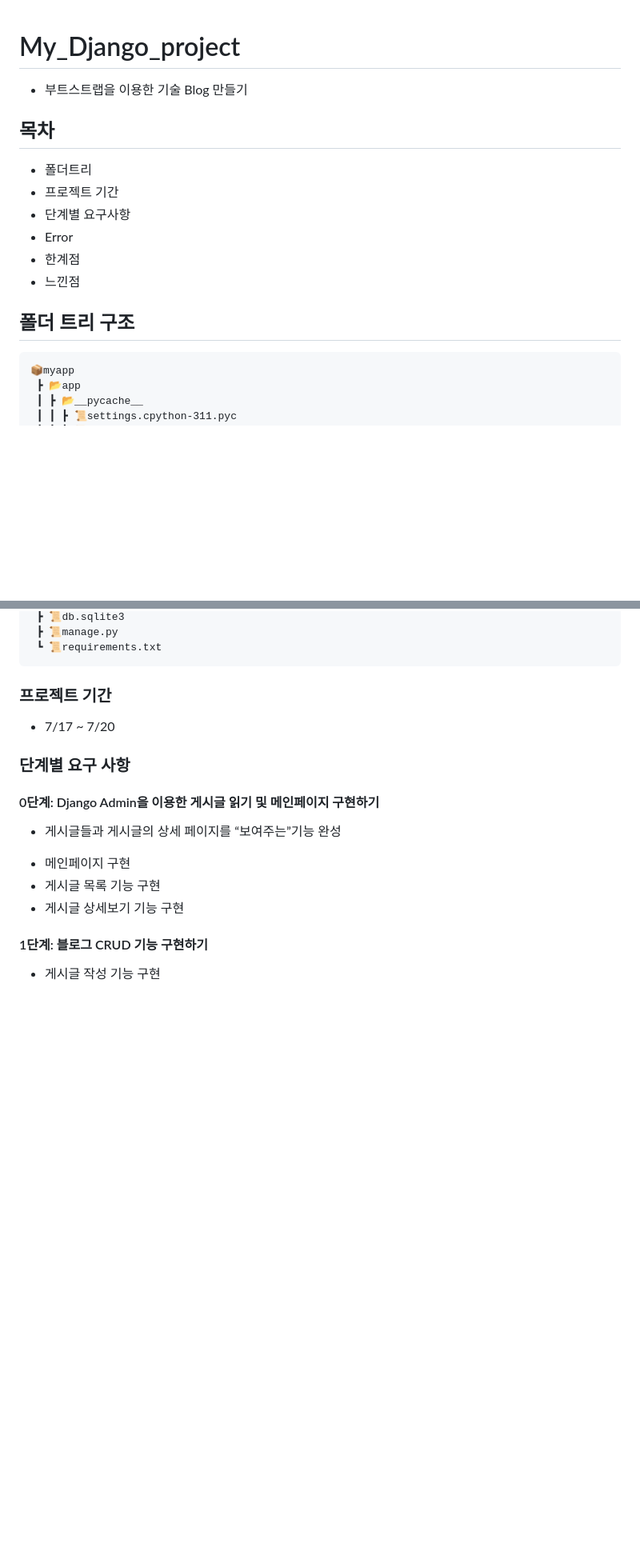
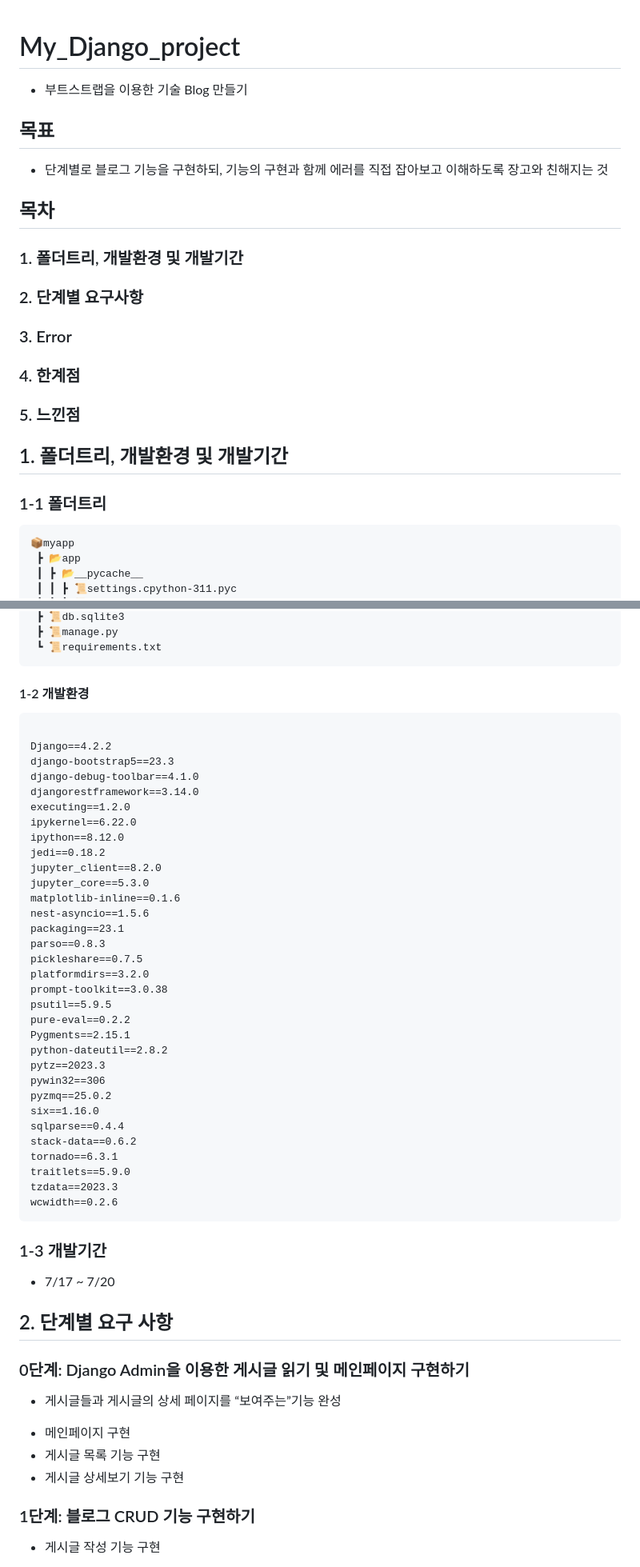
Before and after one commit to MJ-SIM/My_Django_project, a Markdown page: README.md, 2 parts joined by grey strips. Shown: that part at 80% size. Rendered like a GitHub page; blank space fills up the shorter version.

````diff
--- a/README.md
+++ b/README.md
@@ -1,13 +1,15 @@
 # My_Django_project
 * 부트스트랩을 이용한 기술 Blog 만들기
+## 목표
+* 단계별로 블로그 기능을 구현하되, 기능의 구현과 함께 에러를 직접 잡아보고 이해하도록 장고와 친해지는 것
 ## 목차
-* 폴더트리
-* 프로젝트 기간
-* 단계별 요구사항
-* Error
-* 한계점
-* 느낀점
-## 폴더 트리 구조
+### 1. 폴더트리, 개발환경 및 개발기간
+### 2. 단계별 요구사항
+### 3. Error
+### 4. 한계점
+### 5. 느낀점
+## 1. 폴더트리, 개발환경 및 개발기간
+### 1-1 폴더트리
 ```
 📦myapp
  ┣ 📂app
@@ -122,16 +124,51 @@
  ┣ 📜manage.py
  ┗ 📜requirements.txt
 ```
-### 프로젝트 기간
+#### 1-2 개발환경
+```
+
+Django==4.2.2
+django-bootstrap5==23.3
+django-debug-toolbar==4.1.0
+djangorestframework==3.14.0
+executing==1.2.0
+ipykernel==6.22.0
+ipython==8.12.0
+jedi==0.18.2
+jupyter_client==8.2.0
+jupyter_core==5.3.0
+matplotlib-inline==0.1.6
+nest-asyncio==1.5.6
+packaging==23.1
+parso==0.8.3
+pickleshare==0.7.5
+platformdirs==3.2.0
+prompt-toolkit==3.0.38
+psutil==5.9.5
+pure-eval==0.2.2
+Pygments==2.15.1
+python-dateutil==2.8.2
+pytz==2023.3
+pywin32==306
+pyzmq==25.0.2
+six==1.16.0
+sqlparse==0.4.4
+stack-data==0.6.2
+tornado==6.3.1
+traitlets==5.9.0
+tzdata==2023.3
+wcwidth==0.2.6
+```
+### 1-3 개발기간
 * 7/17 ~ 7/20
 
-### 단계별 요구 사항
-#### 0단계: Django Admin을 이용한 게시글 읽기 및 메인페이지 구현하기
+## 2. 단계별 요구 사항
+### 0단계: Django Admin을 이용한 게시글 읽기 및 메인페이지 구현하기
 * 게시글들과 게시글의 상세 페이지를 “보여주는”기능 완성
 - 메인페이지 구현
 - 게시글 목록 기능 구현
 - 게시글 상세보기 기능 구현
-#### 1단계: 블로그 CRUD 기능 구현하기
+### 1단계: 블로그 CRUD 기능 구현하기
 * 게시글 작성 기능 구현
 - 로그인이 되지 않더라도 글 작성이 가능합니다. 인증은 다음단계에 있습니다.
 - 게시글 제목과 내용을 작성 할 수 있는 페이지가 있어야합니다.
````
Also changed, not shown: other parts of README.md (+34 -22 lines), KakaoTalk_20230721_095717363.png (added), KakaoTalk_20230721_095726886.png (added), KakaoTalk_20230721_095813259.png (added), KakaoTalk_20230721_095844105.png (added).
